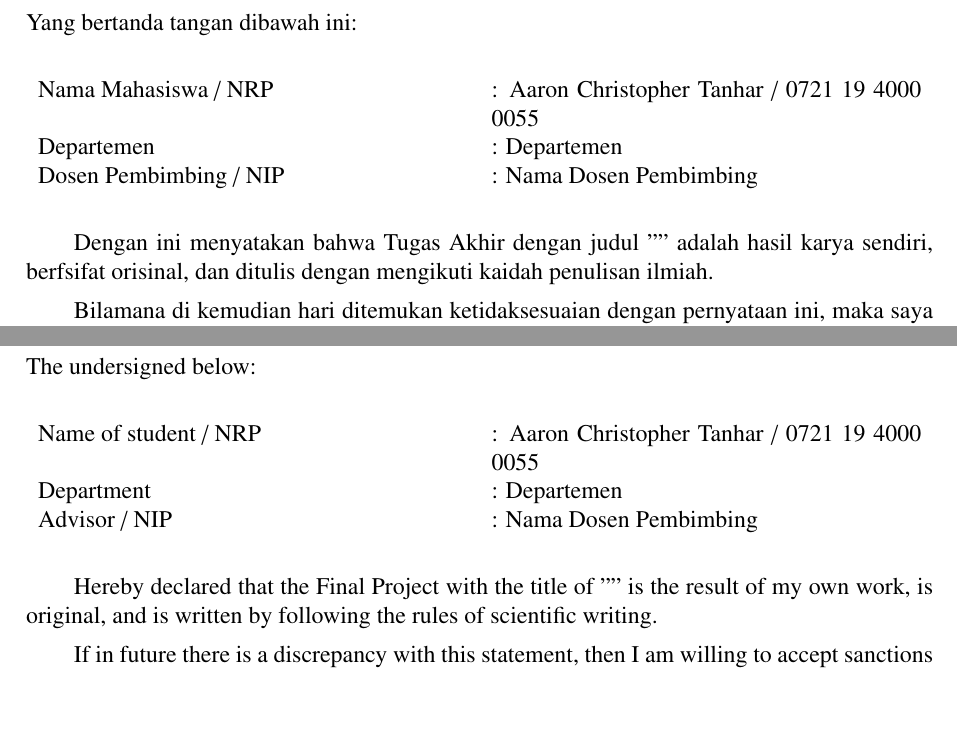
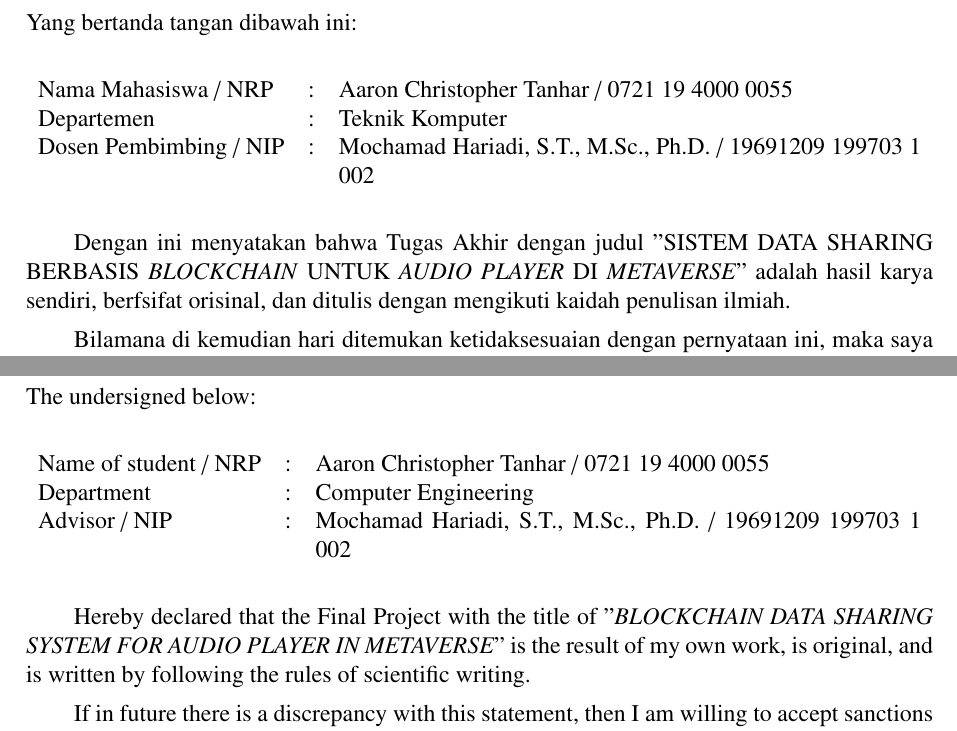
Before and after one commit to LordRonz/buku-ta, a LaTeX thesis (main.tex, which reads lainnya/pernyataan-keaslian-en.tex, lainnya/pernyataan-keaslian.tex, pustaka/variables.tex): two parts of pages 10 and 12 of 41, joined at a grey line, cut so that both start at the same text, the shorter picture padded with empty space. Compiled offline with pdfLaTeX.

Commit message:
fix: formatting :rocket:

```diff
--- a/lainnya/pernyataan-keaslian-en.tex
+++ b/lainnya/pernyataan-keaslian-en.tex
@@ -12,15 +12,15 @@
 
 \noindent The undersigned below:
 
-\noindent\begin{tabularx}{\textwidth}{X X l}
-                        &                         \\
-  Name of student / NRP & : \name{} / \nrp{}      \\
-  Department            & : Departemen            \\
-  Advisor / NIP         & : Nama Dosen Pembimbing \\
-                        &                         \\
+\noindent\begin{tabularx}{\textwidth}{l l X}
+                        &   &                            \\
+  Name of student / NRP & : & \name{} / \nrp{}           \\
+  Department            & : & \engdepartment{}           \\
+  Advisor / NIP         & : & \advisor{} / \advisornip{} \\
+                        &   &                            \\
 \end{tabularx}
 
-Hereby declared that the Final Project with the title of "" is the result of my own work, is original, and is written by following the rules of scientific writing.
+Hereby declared that the Final Project with the title of "\engtatitle{}" is the result of my own work, is original, and is written by following the rules of scientific writing.
 
 If in future there is a discrepancy with this statement, then I am willing to accept sanctions in accordance with provisions that apply at Sepuluh Nopember Institute of Technology.
 
--- a/lainnya/pernyataan-keaslian.tex
+++ b/lainnya/pernyataan-keaslian.tex
@@ -12,15 +12,15 @@
 
 \noindent Yang bertanda tangan dibawah ini:
 
-\noindent\begin{tabularx}{\textwidth}{X X l}
-                         &                         \\
-  Nama Mahasiswa / NRP   & : \name{} / \nrp{}      \\
-  Departemen             & : Departemen            \\
-  Dosen Pembimbing / NIP & : Nama Dosen Pembimbing \\
-                         &                         \\
+\noindent\begin{tabularx}{\textwidth}{l l X}
+                         &   &                            \\
+  Nama Mahasiswa / NRP   & : & \name{} / \nrp{}           \\
+  Departemen             & : & \department{}              \\
+  Dosen Pembimbing / NIP & : & \advisor{} / \advisornip{} \\
+                         &   &                            \\
 \end{tabularx}
 
-Dengan ini menyatakan bahwa Tugas Akhir dengan judul "" adalah hasil karya sendiri, berfsifat orisinal, dan ditulis dengan mengikuti kaidah penulisan ilmiah.
+Dengan ini menyatakan bahwa Tugas Akhir dengan judul "\tatitle{}" adalah hasil karya sendiri, berfsifat orisinal, dan ditulis dengan mengikuti kaidah penulisan ilmiah.
 
 Bilamana di kemudian hari ditemukan ketidaksesuaian dengan pernyataan ini, maka saya bersedia menerima sanksi sesuai dengan ketentuan yang berlaku di Institut Teknologi Sepuluh Nopember.
 
--- a/pustaka/variables.tex
+++ b/pustaka/variables.tex
@@ -17,3 +17,4 @@
 \newcommand{\engfaculty}{Intelligent Electrical and Informatics Technology}
 \newcommand{\department}{Teknik Komputer}
 \newcommand{\engdepartment}{Computer Engineering}
+\newcommand{\coursecode}{EC224801}
```
Also changed, not shown: sampul/konten-en.tex (+1 -1 lines), sampul/konten-id.tex (+1 -1 lines).
